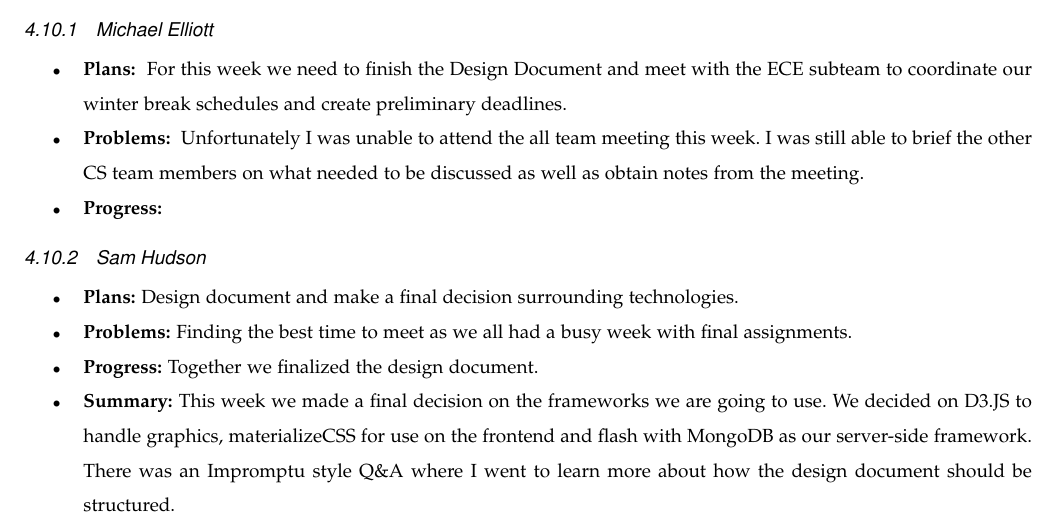
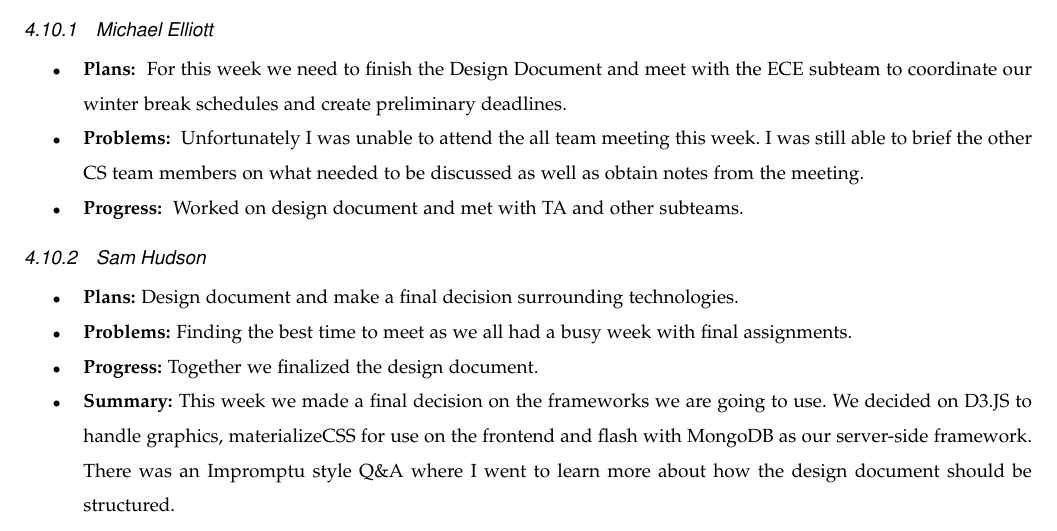
Before and after one commit to upthagrg/100kRocketryAvionics2017-18, a LaTeX paper (docs/progress-report-1/progress.tex): part of page 11 of 12, cut so that both start at the same text. Compiled offline with pdfLaTeX; a missing font is replaced by an installed copy or a similar font; a LaTeX package or settings file that is missing is left out.

Commit message:
Fixed a sentence

```diff
--- a/docs/progress-report-1/progress.tex
+++ b/docs/progress-report-1/progress.tex
@@ -323,7 +323,7 @@ While having concrete code would be a good milestone to have reached this term,
 \item \textbf{Problems: }
   Unfortunately I was unable to attend the all team meeting this week. I was still able to brief the other CS team members on what needed to be discussed as well as obtain notes from the meeting.
 \item \textbf{Progress: }
-
+  Worked on design document and met with TA and other subteams.
 \end {itemize}
 \subsubsection{Sam Hudson}
 \begin {itemize}
```
